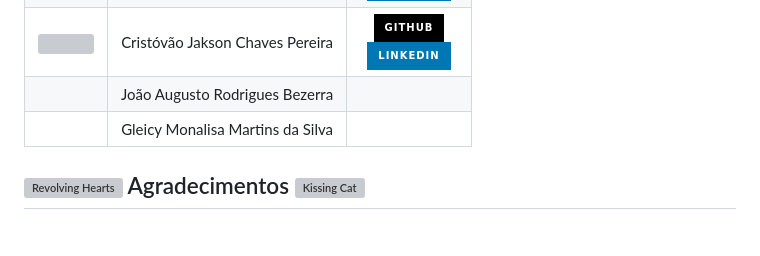
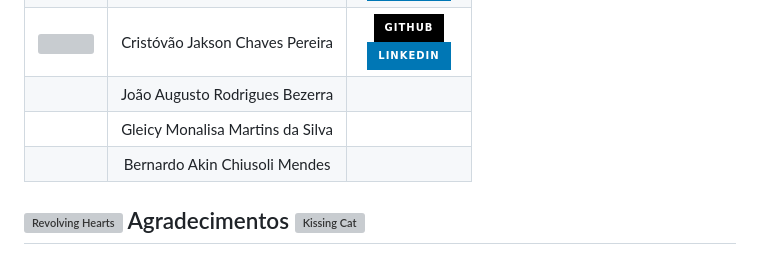
Before and after one commit to http-sallein/hackathon-recode, a Markdown page: README.md, the part around the change. GitHub-like rendering; badges without logos; grey boxes are pictures that could not be loaded.

```diff
--- a/README.md
+++ b/README.md
@@ -53,6 +53,7 @@
 | [<img src="https://github.com/AdemirSoares.png" height="90px">](https://github.com/AdemirSoares) | Cristóvão Jakson Chaves Pereira | <div> [<img src="https://img.shields.io/badge/-GitHub-black?style=for-the-badge&logo=github&logoColor=white"/>](https://github.com/AdemirSoares) <br/> [<img src="https://img.shields.io/badge/-LinkedIn-%230077B5?style=for-the-badge&logo=linkedin&logoColor=white" />](https://www.linkedin.com/in/cristóvão-jakson-pereira-8a5960123/) </div>|
 |  | João Augusto Rodrigues Bezerra | |
 |  | Gleicy Monalisa Martins da Silva | |
+|  | Bernardo Akin Chiusoli Mendes | |
 
 ##  <img src="https://raw.githubusercontent.com/Tarikul-Islam-Anik/Animated-Fluent-Emojis/master/Emojis/Smilies/Revolving%20Hearts.png" alt="Revolving Hearts" width="25" height="25" /> Agradecimentos <img src="https://raw.githubusercontent.com/Tarikul-Islam-Anik/Animated-Fluent-Emojis/master/Emojis/Smilies/Kissing%20Cat.png" alt="Kissing Cat" width="25" height="25" />
 
```
